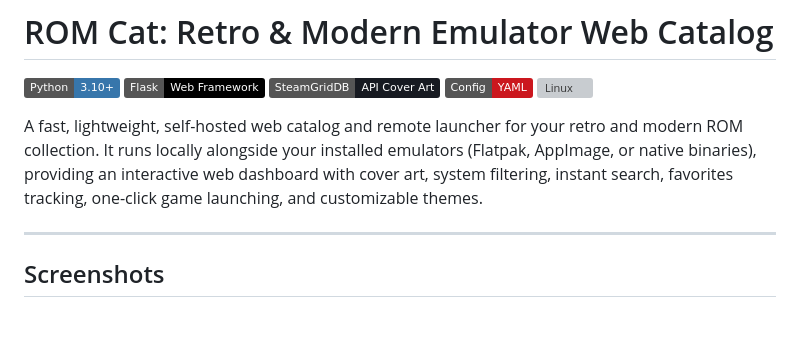
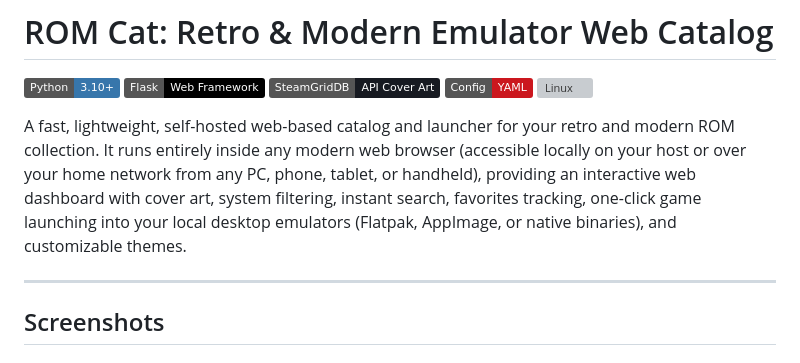
Before and after one commit to PlasmaDrifter/Emulator-Web-Catelog, a Markdown page: README.md, the part around the change. Drawn GitHub-style; badges without logos; blank space fills up the shorter version; grey boxes are pictures that could not be loaded.

Commit message:
Clarify in README header that ROM Cat runs entirely in a web browser

```diff
--- a/README.md
+++ b/README.md
@@ -6,7 +6,7 @@
 [![YAML](https://img.shields.io/badge/Config-YAML-CB171E?logo=yaml&logoColor=white)](https://yaml.org)
 [![Linux](https://img.shields.io/badge/Platform-Linux%20%2F%20Wayland%20%2F%20X11-FCC624?logo=linux&logoColor=black)](https://kernel.org)
 
-A fast, lightweight, self-hosted web catalog and remote launcher for your retro and modern ROM collection. It runs locally alongside your installed emulators (Flatpak, AppImage, or native binaries), providing an interactive web dashboard with cover art, system filtering, instant search, favorites tracking, one-click game launching, and customizable themes.
+A fast, lightweight, self-hosted web-based catalog and launcher for your retro and modern ROM collection. It runs entirely inside any modern web browser (accessible locally on your host or over your home network from any PC, phone, tablet, or handheld), providing an interactive web dashboard with cover art, system filtering, instant search, favorites tracking, one-click game launching into your local desktop emulators (Flatpak, AppImage, or native binaries), and customizable themes.
 
 ---
 
```
